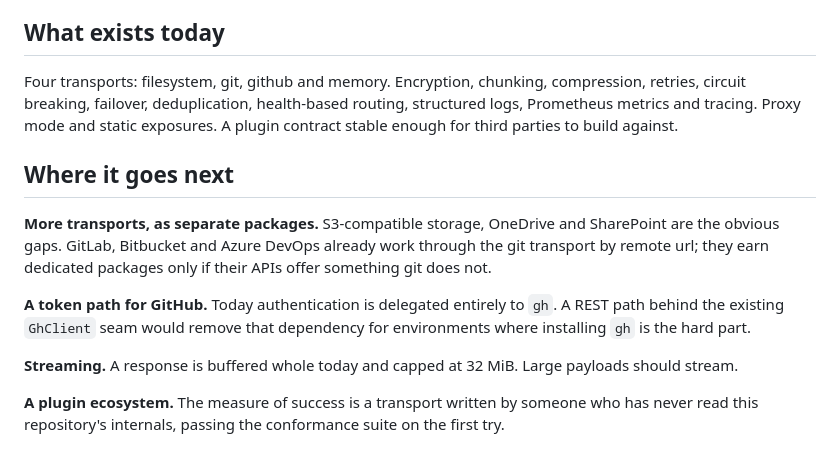
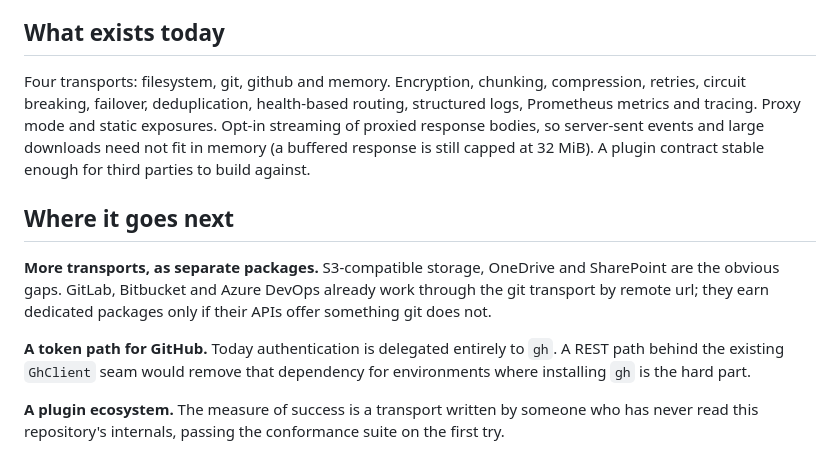
Before and after one commit to fyrlabs/dead-drop, a Markdown page: docs/vision.md, the part around the change. Drawn GitHub-style.

Commit message:
docs: drop streaming from the roadmap and record stream cancel latency over git
vision.md still said responses were buffered and capped at 32 MiB with streaming to come, but opt-in streaming shipped in 0.16.0. operations.md now records the measured cancel latency on git at freshnessMs 500 (median 771 ms) and says the default 5000 figure is inferred.

```diff
--- a/docs/vision.md
+++ b/docs/vision.md
@@ -22,15 +22,13 @@ dead-drop turns that shared thing into a transport.
 
 ## What exists today
 
-Four transports: filesystem, git, github and memory. Encryption, chunking, compression, retries, circuit breaking, failover, deduplication, health-based routing, structured logs, Prometheus metrics and tracing. Proxy mode and static exposures. A plugin contract stable enough for third parties to build against.
+Four transports: filesystem, git, github and memory. Encryption, chunking, compression, retries, circuit breaking, failover, deduplication, health-based routing, structured logs, Prometheus metrics and tracing. Proxy mode and static exposures. Opt-in streaming of proxied response bodies, so server-sent events and large downloads need not fit in memory (a buffered response is still capped at 32 MiB). A plugin contract stable enough for third parties to build against.
 
 ## Where it goes next
 
 **More transports, as separate packages.** S3-compatible storage, OneDrive and SharePoint are the obvious gaps. GitLab, Bitbucket and Azure DevOps already work through the git transport by remote url; they earn dedicated packages only if their APIs offer something git does not.
 
 **A token path for GitHub.** Today authentication is delegated entirely to `gh`. A REST path behind the existing `GhClient` seam would remove that dependency for environments where installing `gh` is the hard part.
-
-**Streaming.** A response is buffered whole today and capped at 32 MiB. Large payloads should stream.
 
 **A plugin ecosystem.** The measure of success is a transport written by someone who has never read this repository's internals, passing the conformance suite on the first try.
 
```
Also changed, not shown: docs/operations.md (+2 -0 lines).
